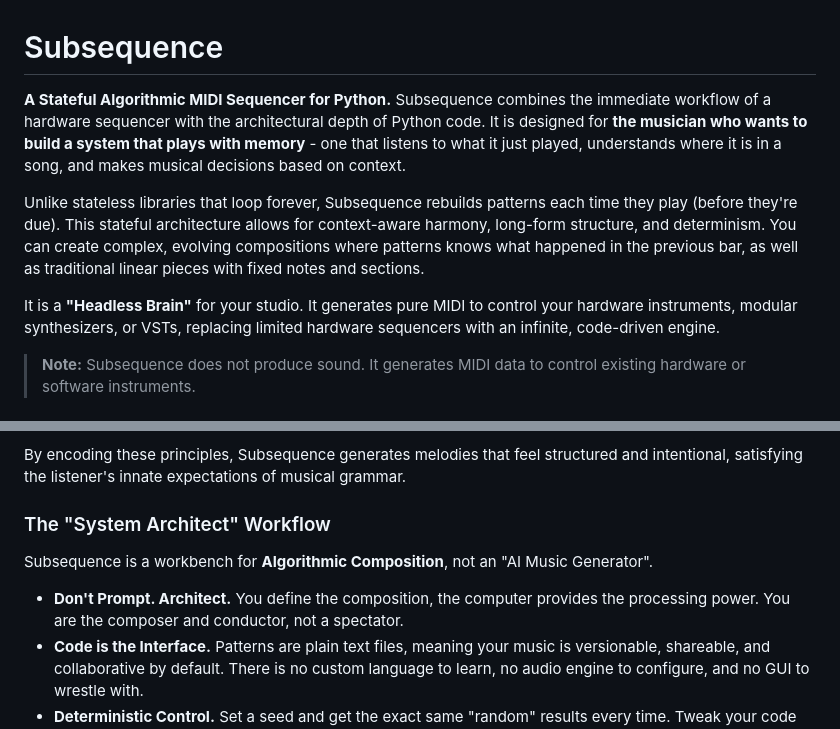
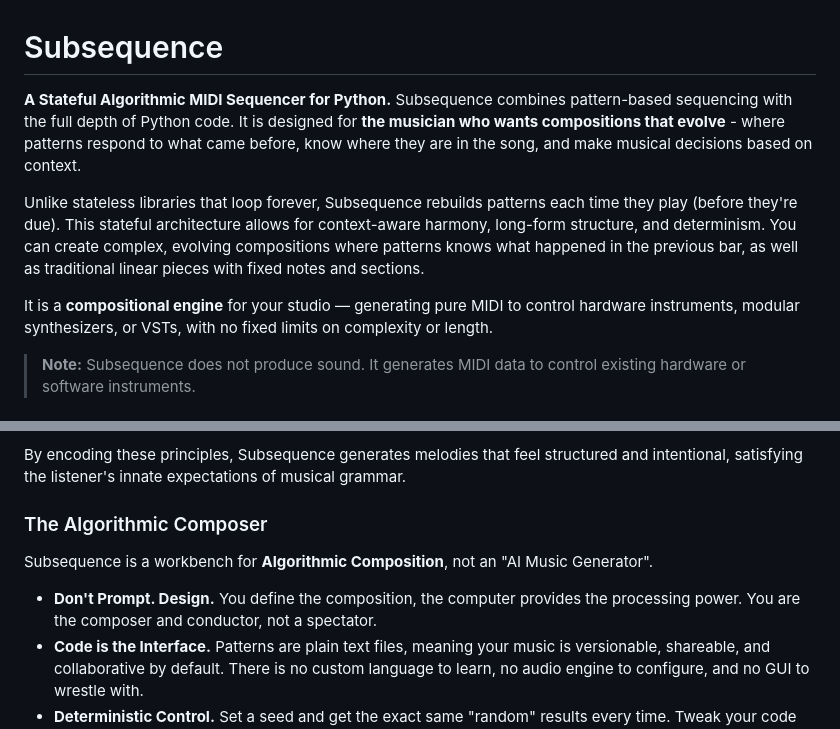
Before and after one commit to simonholliday/subsequence, a Markdown page: README.md, 2 parts joined by grey strips. Drawn GitHub-style.

Commit message:
- Change some confusing terms

```diff
--- a/README.md
+++ b/README.md
@@ -1,10 +1,10 @@
 # Subsequence
 
-**A Stateful Algorithmic MIDI Sequencer for Python.** Subsequence combines the immediate workflow of a hardware sequencer with the architectural depth of Python code. It is designed for **the musician who wants to build a system that plays with memory** - one that listens to what it just played, understands where it is in a song, and makes musical decisions based on context.
+**A Stateful Algorithmic MIDI Sequencer for Python.** Subsequence combines pattern-based sequencing with the full depth of Python code. It is designed for **the musician who wants compositions that evolve** - where patterns respond to what came before, know where they are in the song, and make musical decisions based on context.
 
 Unlike stateless libraries that loop forever, Subsequence rebuilds patterns each time they play (before they're due). This stateful architecture allows for context-aware harmony, long-form structure, and determinism. You can create complex, evolving compositions where patterns knows what happened in the previous bar, as well as traditional linear pieces with fixed notes and sections.
 
-It is a **"Headless Brain"** for your studio. It generates pure MIDI to control your hardware instruments, modular synthesizers, or VSTs, replacing limited hardware sequencers with an infinite, code-driven engine.
+It is a **compositional engine** for your studio — generating pure MIDI to control hardware instruments, modular synthesizers, or VSTs, with no fixed limits on complexity or length.
 
 > **Note:** Subsequence does not produce sound. It generates MIDI data to control existing hardware or software instruments.
 
@@ -24,10 +24,10 @@ Subsequence integrates the **Narmour Implication-Realization model**, a theory o
 
 By encoding these principles, Subsequence generates melodies that feel structured and intentional, satisfying the listener's innate expectations of musical grammar.
 
-### The "System Architect" Workflow
+### The Algorithmic Composer
 Subsequence is a workbench for **Algorithmic Composition**, not an "AI Music Generator".
 
-*   **Don't Prompt. Architect.** You define the composition, the computer provides the processing power. You are the composer and conductor, not a spectator.
+*   **Don't Prompt. Design.** You define the composition, the computer provides the processing power. You are the composer and conductor, not a spectator.
 *   **Code is the Interface.** Patterns are plain text files, meaning your music is versionable, shareable, and collaborative by default. There is no custom language to learn, no audio engine to configure, and no GUI to wrestle with.
 *   **Deterministic Control.** Set a seed and get the exact same "random" results every time. Tweak your code and re-run to perfect the output, just like compiling software.
 
```
